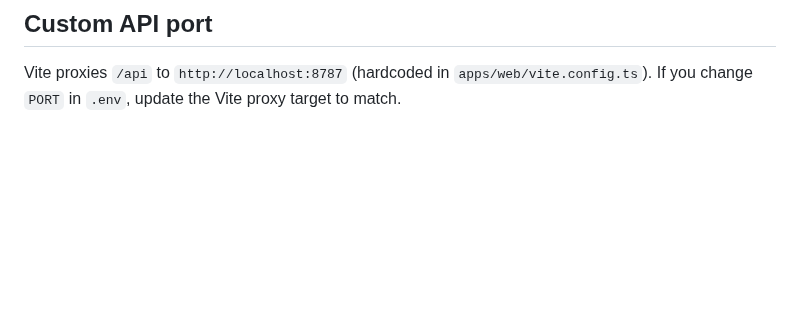
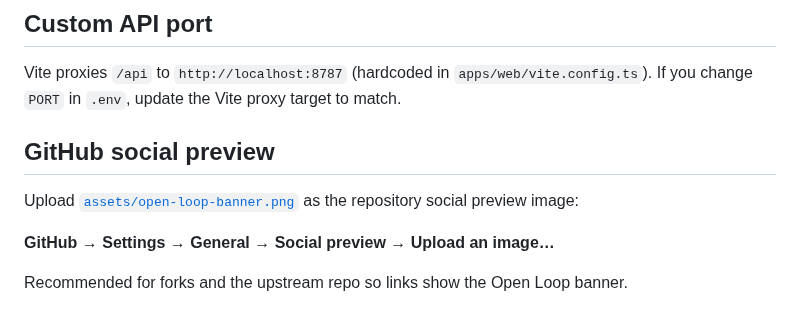
Before and after one commit to fedollo/open-cowork, a Markdown page: docs/setup.md, the part around the change. Rendered like a GitHub page; blank space fills up the shorter version.

```diff
--- a/docs/setup.md
+++ b/docs/setup.md
@@ -99,3 +99,12 @@ Scripts use `bash` and `lsof` (macOS/Linux). On Windows use WSL or kill processe
 ## Custom API port
 
 Vite proxies `/api` to `http://localhost:8787` (hardcoded in `apps/web/vite.config.ts`). If you change `PORT` in `.env`, update the Vite proxy target to match.
+
+
+## GitHub social preview
+
+Upload [`assets/open-loop-banner.png`](../assets/open-loop-banner.png) as the repository social preview image:
+
+**GitHub → Settings → General → Social preview → Upload an image…**
+
+Recommended for forks and the upstream repo so links show the Open Loop banner.
```
Also changed, not shown: README.md (+6 -0 lines), docs/ROADMAP.md (+21 -0 lines), assets/open-loop-banner.png (added), 3 other files.
